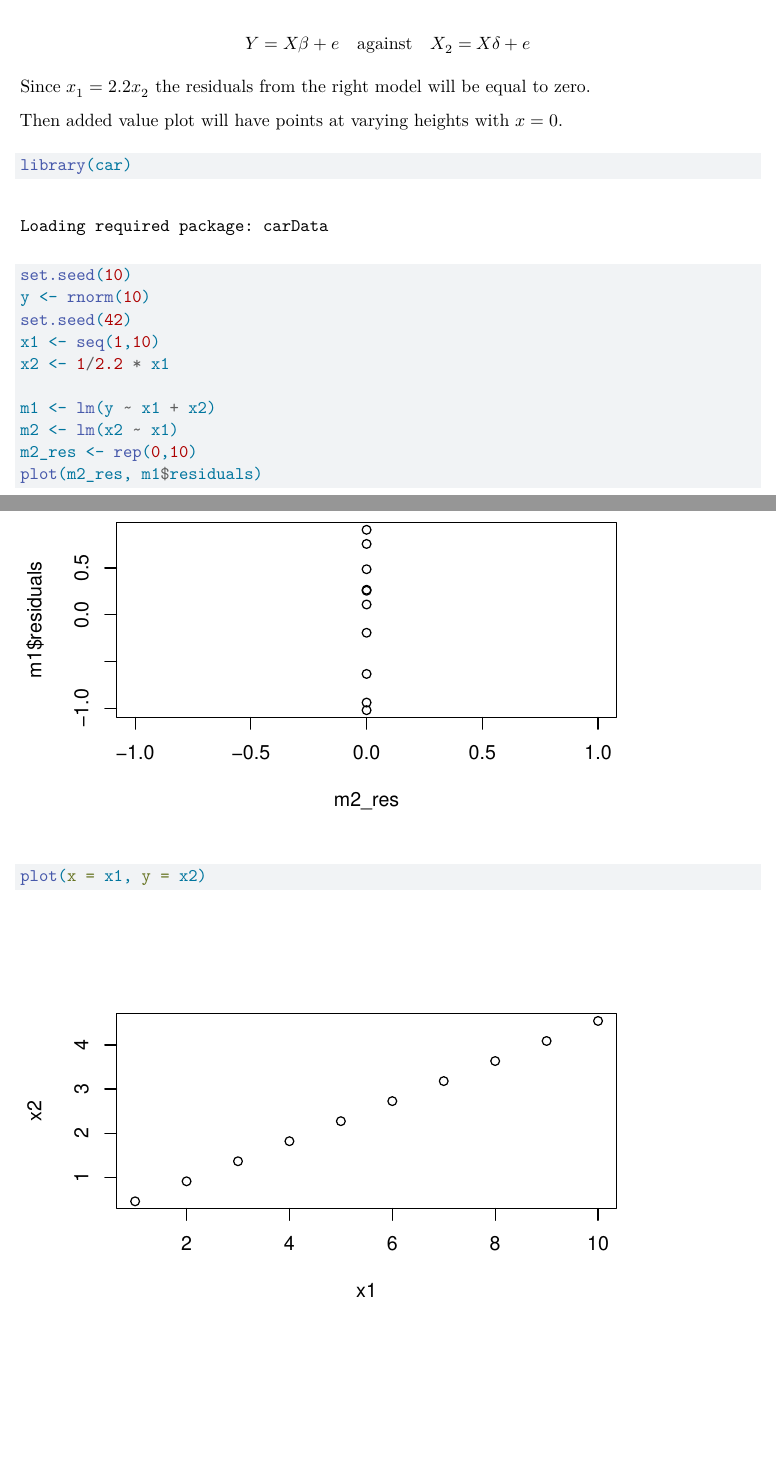
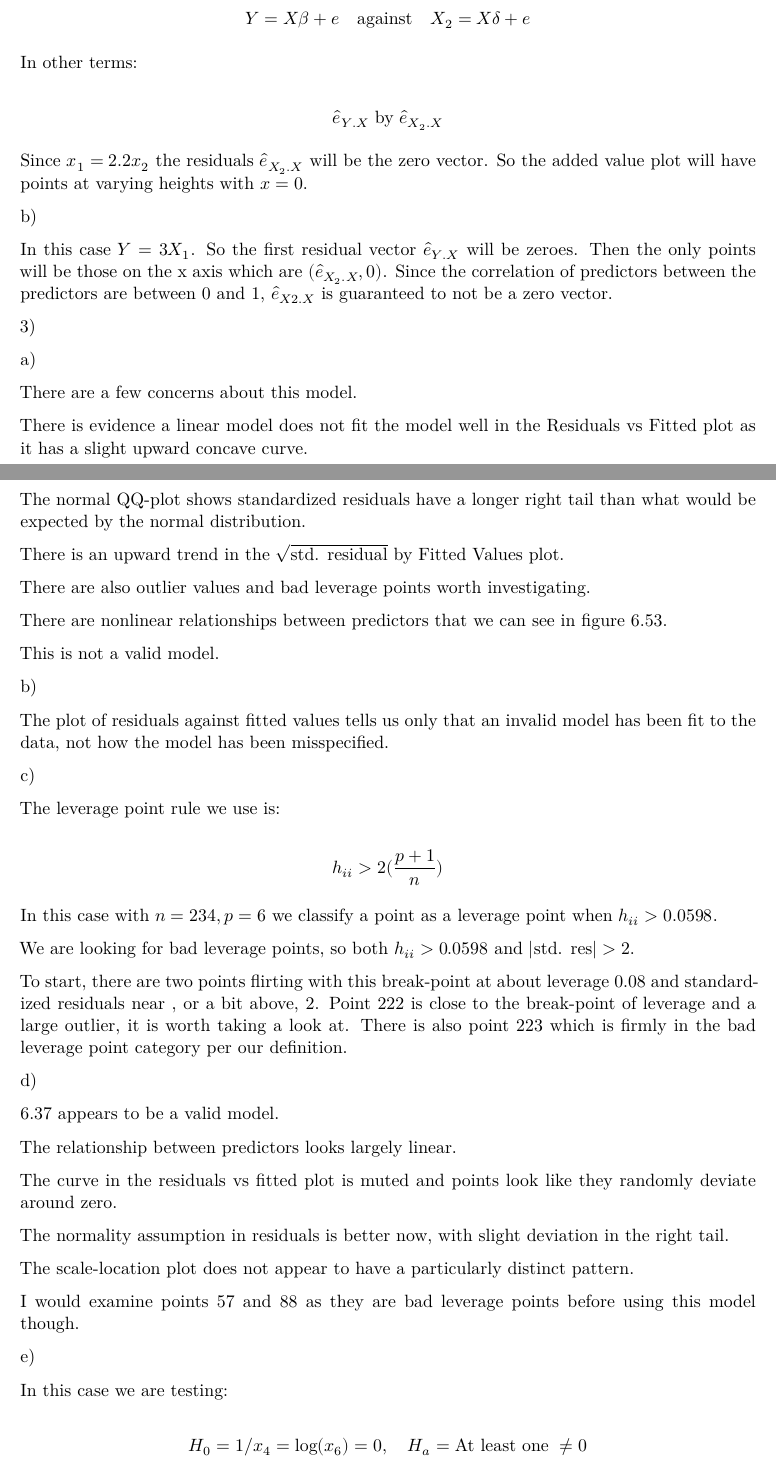
Before and after one commit to jccoolguy/STAT608, a Quarto document (Homeworks/Homework_5/JC_STAT_608_homework_5.qmd): two parts of pages 5 and 6 of 6 before the commit and two parts of pages 5 and 6 of 7 after it, joined at a grey line, cut so that both start at the same text, the shorter picture padded with empty space. Rendered offline with R 4.5, knitr and Pandoc in place of Quarto, then LaTeX, with nearby package versions.

Commit message:
Homework 5 finalized 11/1

````diff
--- a/Homeworks/Homework_5/JC_STAT_608_homework_5.qmd
+++ b/Homeworks/Homework_5/JC_STAT_608_homework_5.qmd
@@ -237,6 +246,71 @@ $$
 Y=X\beta+e \quad \text{against} \quad X_2=X \delta+e
 $$
 
-Since $x_1=2.2x_2$ the residuals from the right model will be equal to zero.
+In other terms:
 
-Then added value plot will have points at varying heights with $x=0$.
+$$
+\hat{e}_{Y.X} \text{ by } \hat{e}_{X_2.X}
+$$
+
+Since $x_1=2.2x_2$ the residuals $\hat{e}_{X_2.X}$ will be the zero vector. So the added value plot will have points at varying heights with $x=0$.
+
+b\)
+
+In this case $Y=3X_1$. So the first residual vector $\hat{e}_{Y.X}$ will be zeroes. Then the only points will be those on the x axis which are $(\hat{e}_{X_2.X},0)$. Since the correlation of predictors between the predictors are between 0 and 1, $\hat{e}_{X2.X}$ is guaranteed to not be a zero vector.
+
+3\)
+
+a\)
+
+There are a few concerns about this model.
+
+There is evidence a linear model does not fit the model well in the Residuals vs Fitted plot as it has a slight upward concave curve.
+
+The normal QQ-plot shows standardized residuals have a longer right tail than what would be expected by the normal distribution.
+
+There is an upward trend in the $\sqrt{\text{std. residual}}$ by Fitted Values plot.
+
+There are also outlier values and bad leverage points worth investigating.
+
+There are nonlinear relationships between predictors that we can see in figure 6.53.
+
+This is not a valid model.
+
+b\)
+
+The plot of residuals against fitted values tells us only that an invalid model has been fit to the data, not how the model has been misspecified.
+
+c\)
+
+The leverage point rule we use is:
+
+$$
+h_{ii}>2(\frac{p+1}{n})
+$$
+
+In this case with $n = 234,p = 6$ we classify a point as a leverage point when $h_{ii}>0.0598$.
+
+We are looking for bad leverage points, so both $h_{ii}>0.0598$ and $|\text{std. res}|>2$.
+
+To start, there are two points flirting with this break-point at about leverage 0.08 and standardized residuals near , or a bit above, 2. Point 222 is close to the break-point of leverage and a large outlier, it is worth taking a look at. There is also point 223 which is firmly in the bad leverage point category per our definition.
+
+d\)
+
+6.37 appears to be a valid model.
+
+The relationship between predictors looks largely linear.
+
+The curve in the residuals vs fitted plot is muted and points look like they randomly deviate around zero.
+
+The normality assumption in residuals is better now, with slight deviation in the right tail.
+
+The scale-location plot does not appear to have a particularly distinct pattern.
+
+I would examine points 57 and 88 as they are bad leverage points before using this model though.
+
+e\)
+
+In this case we are testing:
+
+$$
+H_{0}=1/x_4=\log(x_6)=0, \quad H_{a}=\text{At least one }\neq 0
@@ -243,13 +328,5 @@ Then added value plot will have points at varying heights with $x=0$.
 
 ```{r}
-library(car)
-set.seed(10)
-y <- rnorm(10)
-set.seed(42)
-x1 <- seq(1,10)
-x2 <- 1/2.2 * x1
+RSS_reduced <- .1781^2*228
+RSS_full <- .1724^2*226
 
-m1 <- lm(y ~ x1 + x2)
-m2 <- lm(x2 ~ x1)
-m2_res <- rep(0,10)
-plot(m2_res, m1$residuals)
@@ -256,4 +341,2 @@ plot(m2_res, m1$residuals)
 ```
 
-```{r}
-plot(x = x1, y = x2)
````
Also changed, not shown: Homeworks/Homework_5/JC_STAT_608_homework_5.pdf, Homeworks/Homework_5/JC_STAT_608_homework_5.qmd (70 more changed lines).
